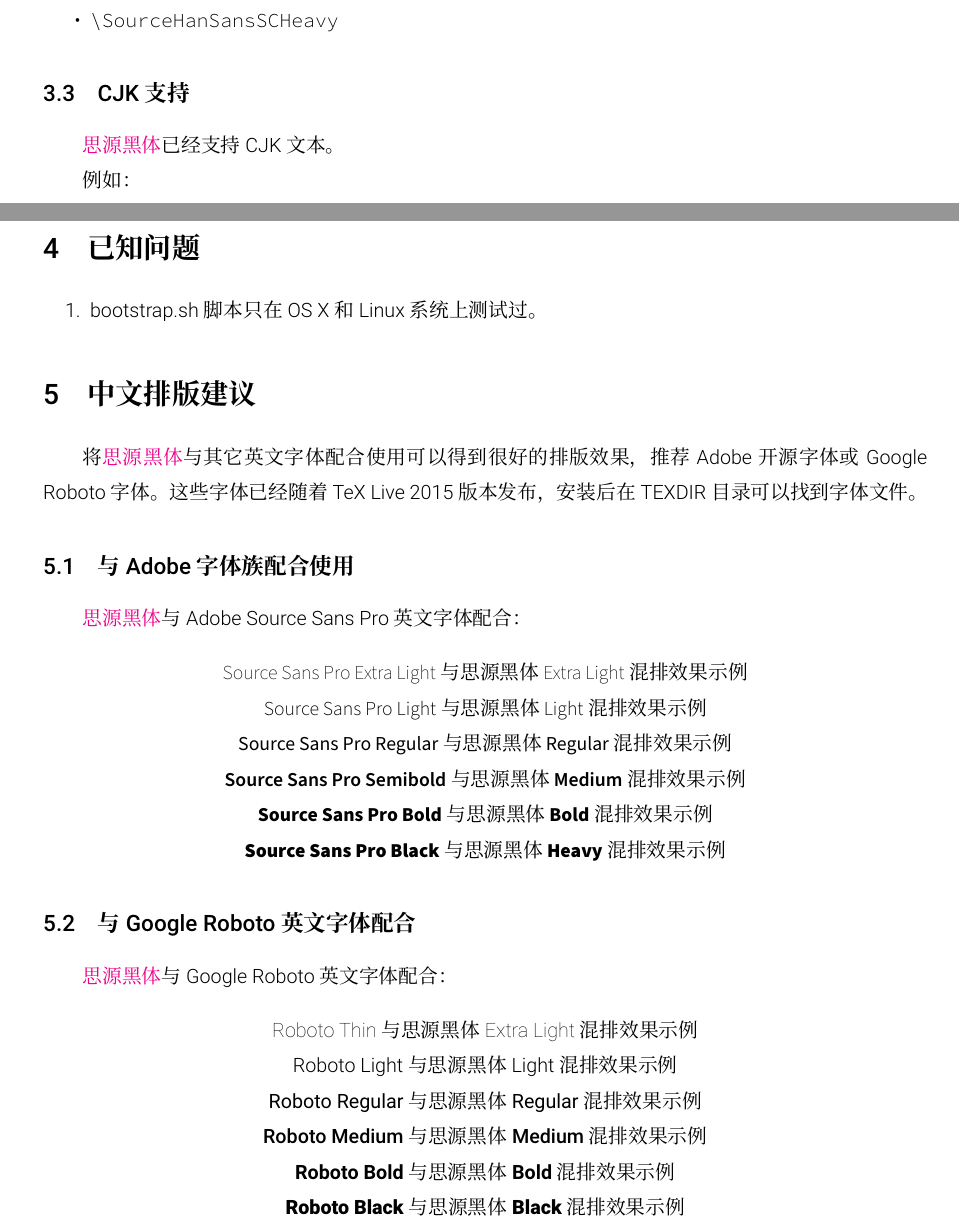
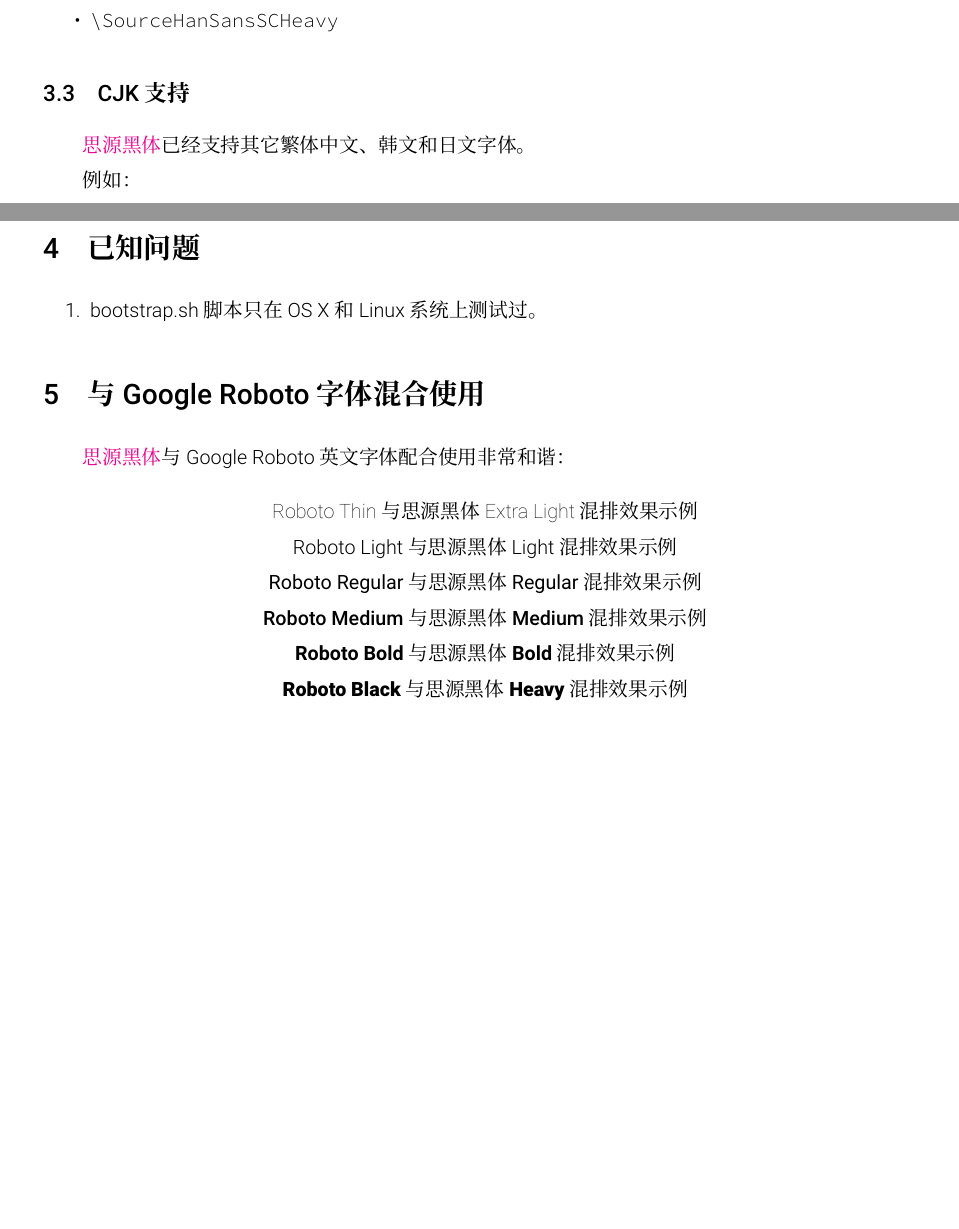
Before and after one commit to zhanggyb/cjkfonts, a LaTeX document (guide.tex): two parts of pages 3 and 4 of 7, joined at a grey line, cut so that both start at the same text, the shorter picture padded with empty space. Compiled offline with XeLaTeX; a missing font is replaced by an installed copy or a similar font.

Commit message:
Clean up.

```diff
--- a/guide.tex
+++ b/guide.tex
@@ -278,7 +278,7 @@
 
 \subsection{CJK支持}
 
-\href{https://github.com/adobe-fonts/source-han-sans}{思源黑体}已经支持CJK文本。
+\href{https://github.com/adobe-fonts/source-han-sans}{思源黑体}已经支持其它繁体中文、韩文和日文字体。
 
 例如：
 
@@ -297,55 +297,9 @@
 	\item bootstrap.sh 脚本只在OS X和Linux系统上测试过。
 \end{enumerate}
 
-\section{中文排版建议}
+\section{与Google Roboto字体混合使用}
 
-将\href{https://github.com/adobe-fonts/source-han-sans}{思源黑体}与其它英文字体配合使用可以得到很好的排版效果，推荐Adobe开源字体或Google Roboto字体。
-这些字体已经随着TeX Live 2015版本发布，安装后在TEXDIR目录可以找到字体文件。
-
-\subsection{与Adobe字体族配合使用}
-
-\href{https://github.com/adobe-fonts/source-han-sans}{思源黑体}与Adobe Source Sans Pro英文字体配合：
-
-\begin{center}
-	{\SourceSansProExtraLight Source Sans Pro Extra Light}{\SourceHanSansSCExtraLight 与思源黑体}{\SourceSansProExtraLight Extra Light}{\SourceHanSansSCExtraLight 混排效果示例}\\
-	{\SourceSansProLight Source Sans Pro Light}{\SourceHanSansSCLight 与思源黑体}{\SourceSansProLight Light}{\SourceHanSansSCLight 混排效果示例}\\
-	{\SourceSansProRegular Source Sans Pro Regular}{\SourceHanSansSCRegular 与思源黑体}{\SourceSansProRegular Regular}{\SourceHanSansSCRegular 混排效果示例}\\
-	{\SourceSansProSemibold Source Sans Pro Semibold}{\SourceHanSansSCMedium 与思源黑体}{\SourceSansProSemibold Medium}{\SourceHanSansSCMedium 混排效果示例}\\
-	{\SourceSansProBold Source Sans Pro Bold}{\SourceHanSansSCBold 与思源黑体}{\SourceSansProBold Bold}{\SourceHanSansSCBold 混排效果示例}\\
-	{\SourceSansProBlack Source Sans Pro Black}{\SourceHanSansSCHeavy 与思源黑体}{\SourceSansProBlack Heavy}{\SourceHanSansSCHeavy 混排效果示例}
-\end{center}
-
-%\begin{lstlisting}[language=TeX]
-%\setmainfont{SourceSansPro}[
-%  Extension=.otf,
-%  Path=/usr/local/texlive/2015/texmf-dist/fonts/opentype/adobe/sourcesanspro/,
-%  UprightFont=*-Light,
-%  BoldFont=*-Semibold,
-%  ItalicFont=*-LightIt,
-%  BoldItalicFont=*-SemiboldIt]
-%
-%\setsansfont{SourceSerifPro}[
-%  Extension=.otf,
-%  Path=/usr/local/texlive/2015/texmf-dist/fonts/opentype/adobe/sourceserifpro/,
-%  UprightFont=*-Light,
-%  BoldFont=*-Semibold,
-%  ItalicFont=*-Light,
-%  BoldItalicFont=*-Semibold,
-%  ItalicFeatures=FakeSlant,
-%  BoldItalicFeatures=FakeSlant]
-%
-%\setmonofont{SourceCodePro}[
-%  Extension=.otf,
-%  Path=/usr/local/texlive/2015/texmf-dist/fonts/opentype/adobe/sourcecodepro/,
-%  UprightFont=*-Light,
-%  BoldFont=*-Semibold,
-%  ItalicFont=*-LightIt,
-%  BoldItalicFont=*-SemiboldIt]
-%\end{lstlisting}
-
-\subsection{与Google Roboto英文字体配合}
-
-\href{https://github.com/adobe-fonts/source-han-sans}{思源黑体}与Google Roboto英文字体配合：
+\href{https://github.com/adobe-fonts/source-han-sans}{思源黑体}与Google Roboto英文字体配合使用非常和谐：
 
 \begin{center}
 	{\RobotoThin Roboto Thin}{\SourceHanSansSCExtraLight 与思源黑体}{\RobotoThin Extra Light}{\SourceHanSansSCExtraLight 混排效果示例}\\
@@ -353,7 +307,7 @@
 	{\RobotoRegular Roboto Regular}{\SourceHanSansSCRegular 与思源黑体}{\RobotoRegular Regular}{\SourceHanSansSCRegular 混排效果示例}\\
 	{\RobotoMedium Roboto Medium}{\SourceHanSansSCMedium 与思源黑体}{\RobotoMedium Medium}{\SourceHanSansSCMedium 混排效果示例}\\
 	{\RobotoBold Roboto Bold}{\SourceHanSansSCBold 与思源黑体}{\RobotoBold Bold}{\SourceHanSansSCBold 混排效果示例}\\
-	{\RobotoBlack Roboto Black}{\SourceHanSansSCHeavy 与思源黑体}{\RobotoBlack Black}{\SourceHanSansSCHeavy 混排效果示例}
+	{\RobotoBlack Roboto Black}{\SourceHanSansSCHeavy 与思源黑体}{\RobotoBlack Heavy}{\SourceHanSansSCHeavy 混排效果示例}
 \end{center}
 
 %\begin{lstlisting}[language=TeX]
```
Also changed, not shown: doc/guide.pdf, guide.tex (2 more changed lines).
